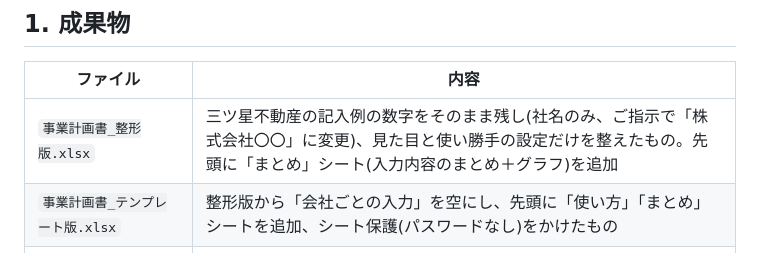
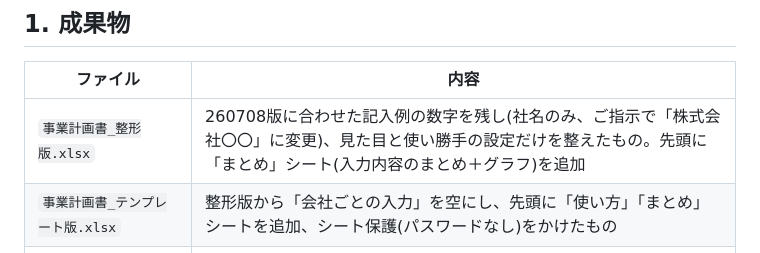
Before and after one commit to ishikawa-bukkenking/-, a Markdown page: deliverables/変更レポート.md, the part around the change. Drawn GitHub-style.

```diff
--- a/deliverables/変更レポート.md
+++ b/deliverables/変更レポート.md
@@ -6,7 +6,7 @@
 
 | ファイル | 内容 |
 |---|---|
-| `事業計画書_整形版.xlsx` | 三ツ星不動産の記入例の数字をそのまま残し(社名のみ、ご指示で「株式会社〇〇」に変更)、見た目と使い勝手の設定だけを整えたもの。先頭に「まとめ」シート(入力内容のまとめ＋グラフ)を追加 |
+| `事業計画書_整形版.xlsx` | 260708版に合わせた記入例の数字を残し(社名のみ、ご指示で「株式会社〇〇」に変更)、見た目と使い勝手の設定だけを整えたもの。先頭に「まとめ」シート(入力内容のまとめ＋グラフ)を追加 |
 | `事業計画書_テンプレート版.xlsx` | 整形版から「会社ごとの入力」を空にし、先頭に「使い方」「まとめ」シートを追加、シート保護(パスワードなし)をかけたもの |
 | `入力分類表_確定.xlsx` | 全セルの A(会社固有) / B(前提) / C(ラベル)の確定版(ご回答を反映) |
 | `report/img/` | シートごとの変更前→変更後の画像(PDF化してPNGにしたもの) |
```
Also changed, not shown: deliverables/社内確認用_修正点まとめ.md (+1 -1 lines).
